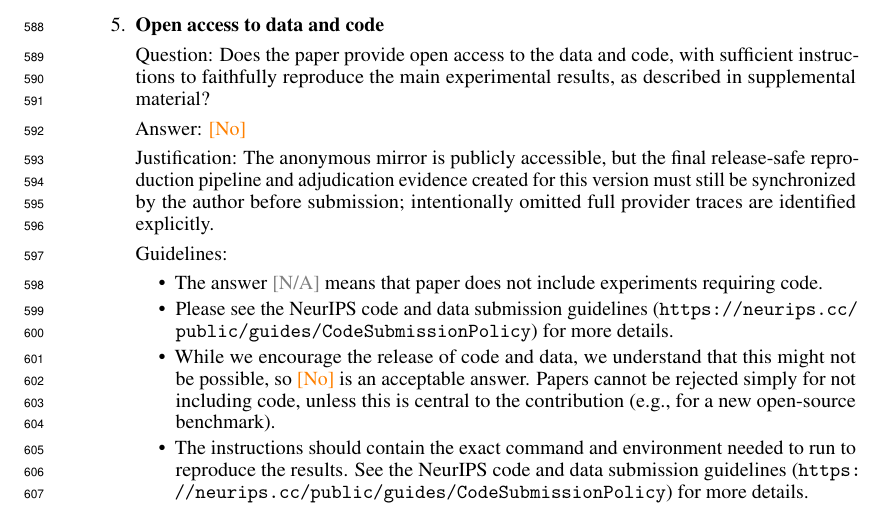
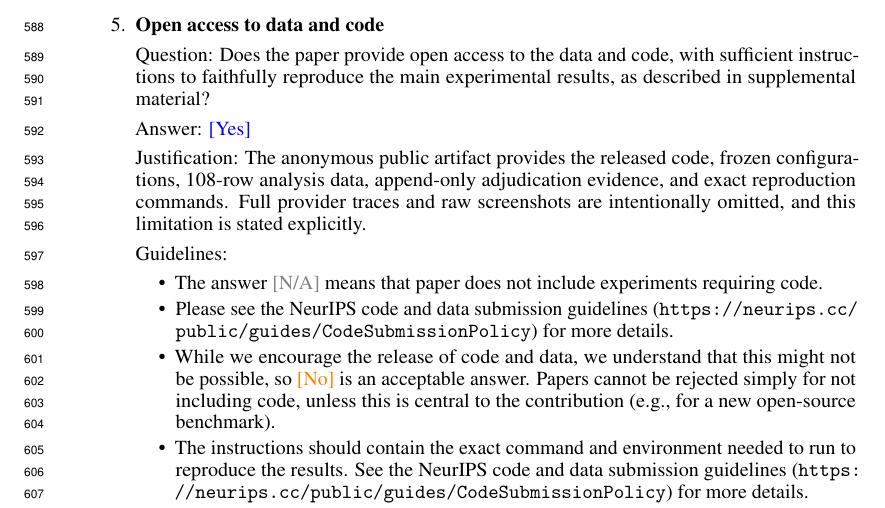
Before and after one commit to DeceptiveWebBench/DeceptiveWebBench, a LaTeX paper (paper/neurips_2026.tex, which reads paper/neurips_2026_checklist.tex): part of page 24 of 28, cut so that both start at the same text. Compiled offline with pdfLaTeX.

Commit message:
Confirm public artifact availability

```diff
--- a/paper/neurips_2026_checklist.tex
+++ b/paper/neurips_2026_checklist.tex
@@ -72,8 +72,8 @@
 
 \item {\bf Open access to data and code}
     \item[] Question: Does the paper provide open access to the data and code, with sufficient instructions to faithfully reproduce the main experimental results, as described in supplemental material?
-    \item[] Answer: \answerNo{}
-    \item[] Justification: The anonymous mirror is publicly accessible, but the final release-safe reproduction pipeline and adjudication evidence created for this version must still be synchronized by the author before submission; intentionally omitted full provider traces are identified explicitly.
+    \item[] Answer: \answerYes{}
+    \item[] Justification: The anonymous public artifact provides the released code, frozen configurations, 108-row analysis data, append-only adjudication evidence, and exact reproduction commands. Full provider traces and raw screenshots are intentionally omitted, and this limitation is stated explicitly.
     \item[] Guidelines:
     \begin{itemize}
         \item The answer \answerNA{} means that paper does not include experiments requiring code.
```
Also changed, not shown: artifacts/v2/formal_v02_108/manuscript_update/manuscript_verification_report.md (+2 -2 lines), paper/neurips_2026.pdf, paper/supplement_v2_formal.pdf, paper/venue_ai4good.pdf, paper/venue_iaeval.pdf, paper/venue_verify_agents.pdf.
